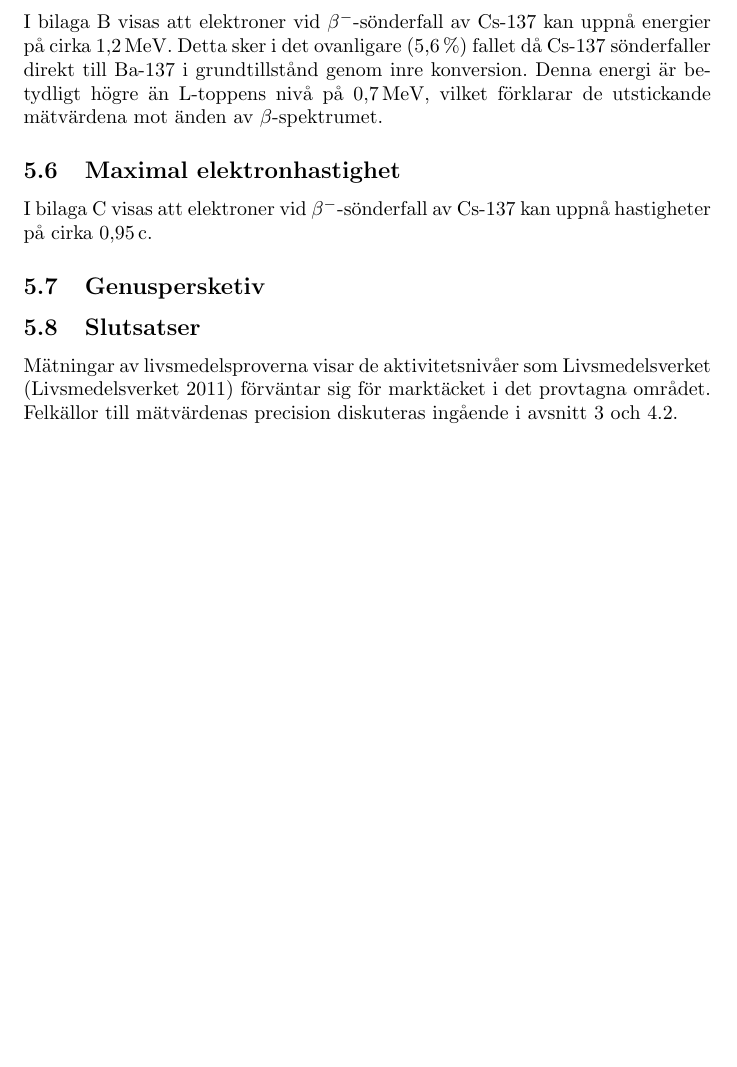
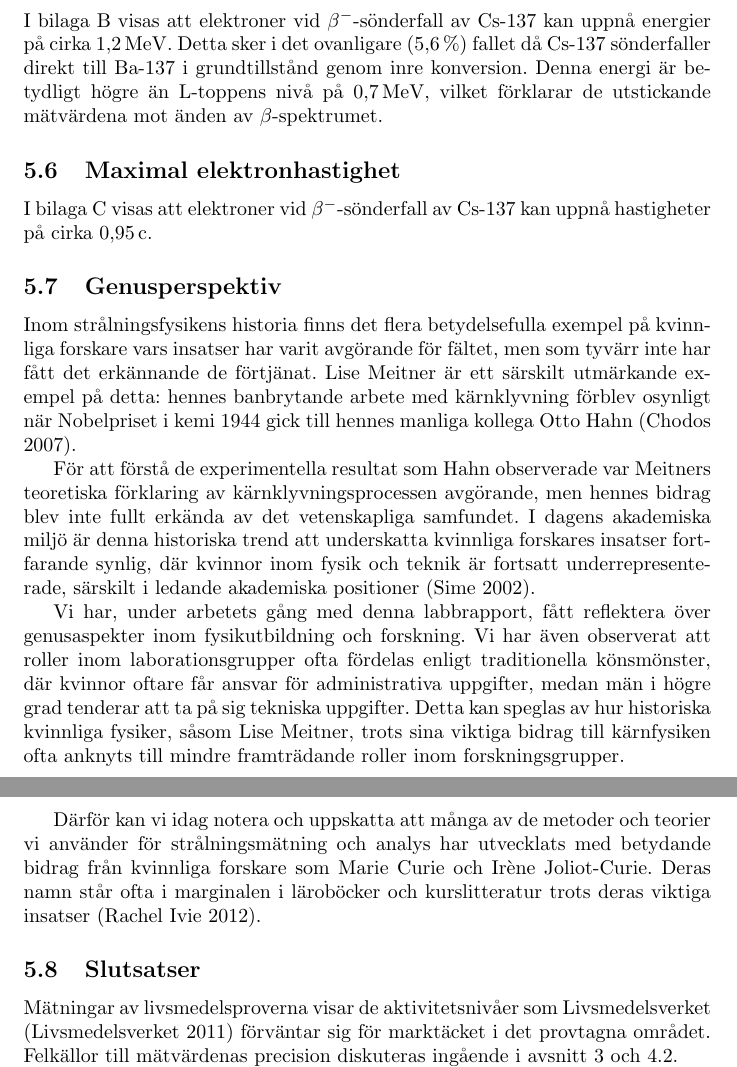
Before and after one commit to arvid-persson1/f0006t-lab1, a LaTeX paper (tex/main.tex, which reads tex/questions.tex): part of page 22 of 30 before the commit and two parts of pages 22 and 23 of 31 after it, the two joined at a grey line, cut so that both start at the same text, the shorter picture padded with empty space. Compiled offline with pdfLaTeX.

```diff
--- a/tex/questions.tex
+++ b/tex/questions.tex
@@ -74,4 +74,34 @@
 I bilaga~\ref{sec:speed} visas att elektroner vid $\beta^-$-sönderfall av
 Cs-137 kan uppnå hastigheter på cirka \qty{0.95}{\clight}.
 
-\subsection{Genuspersketiv}
+\subsection{Genusperspektiv}
+
+Inom strålningsfysikens historia finns det flera betydelsefulla exempel på
+kvinnliga forskare vars insatser har varit avgörande för fältet, men som tyvärr
+inte har fått det erkännande de förtjänat. Lise Meitner är ett särskilt
+utmärkande exempel på detta: hennes banbrytande arbete med kärnklyvning förblev
+osynligt när Nobelpriset i kemi 1944 gick till hennes manliga kollega Otto Hahn
+\parencite{discovery}.
+
+För att förstå de experimentella resultat som Hahn observerade var Meitners
+teoretiska förklaring av kärnklyvningsprocessen avgörande, men hennes bidrag
+blev inte fullt erkända av det vetenskapliga samfundet. I dagens akademiska
+miljö är denna historiska trend att underskatta kvinnliga forskares insatser
+fortfarande synlig, där kvinnor inom fysik och teknik är fortsatt
+underrepresenterade, särskilt i ledande akademiska positioner
+\parencite{meitner}.
+
+Vi har, under arbetets gång med denna labbrapport, fått reflektera över
+genusaspekter inom fysikutbildning och forskning. Vi har även observerat att
+roller inom laborationsgrupper ofta fördelas enligt traditionella könsmönster,
+där kvinnor oftare får ansvar för administrativa uppgifter, medan män i högre
+grad tenderar att ta på sig tekniska uppgifter. Detta kan speglas av hur
+historiska kvinnliga fysiker, såsom Lise Meitner, trots sina viktiga bidrag
+till kärnfysiken ofta anknyts till mindre framträdande roller inom
+forskningsgrupper.
+
+Därför kan vi idag notera och uppskatta att många av de metoder och teorier vi
+använder för strålningsmätning och analys har utvecklats med betydande bidrag
+från kvinnliga forskare som Marie Curie och Irène Joliot-Curie. Deras namn står
+ofta i marginalen i läroböcker och kurslitteratur trots deras viktiga insatser
+\parencite{women}.
```
Also changed, not shown: references.bib (+27 -0 lines), tex/introduction.tex (+1 -1 lines), tex/method.tex (+1 -1 lines).
